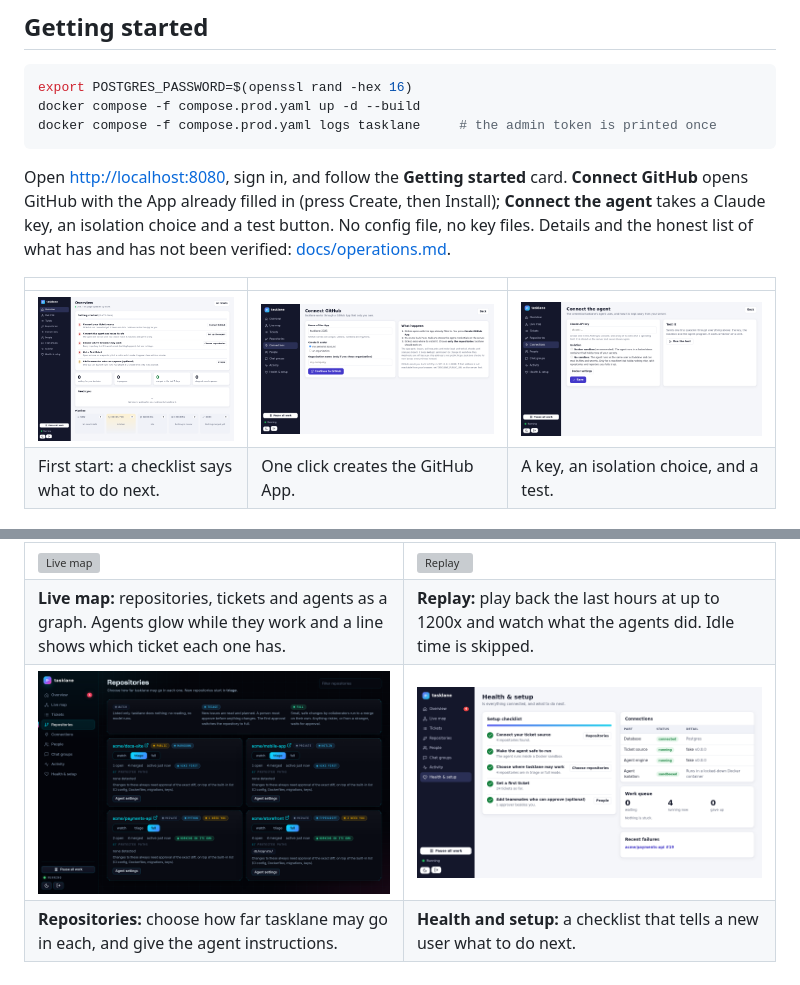
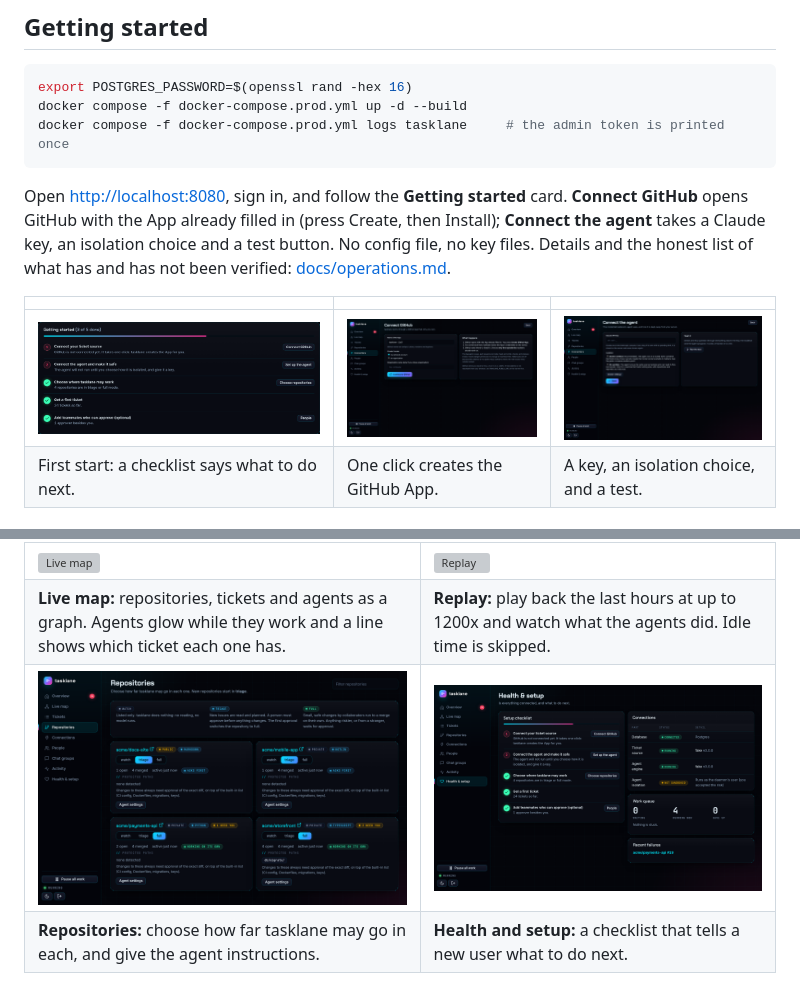
Before and after one commit to kunci115/tasklane, a Markdown page: README.md, 2 parts joined by grey strips. Drawn GitHub-style; pictures changed too: docs/screenshots/connect-agent.png, docs/screenshots/connect-github.png, docs/screenshots/getting-started.png; grey boxes are pictures that could not be loaded.

Commit message:
Name compose files docker-compose*.yml; refresh remaining README screenshots

````diff
--- a/README.md
+++ b/README.md
@@ -15,8 +15,8 @@ Ticket-driven AI agent pipeline: a problem is reported, triaged, approved by a h
 
 ```bash
 export POSTGRES_PASSWORD=$(openssl rand -hex 16)
-docker compose -f compose.prod.yaml up -d --build
-docker compose -f compose.prod.yaml logs tasklane     # the admin token is printed once
+docker compose -f docker-compose.prod.yml up -d --build
+docker compose -f docker-compose.prod.yml logs tasklane     # the admin token is printed once
 ```
 
 Open <http://localhost:8080>, sign in, and follow the **Getting started** card. **Connect GitHub** opens GitHub with the App already filled in (press Create, then Install); **Connect the agent** takes a Claude key, an isolation choice and a test button. No config file, no key files. Details and the honest list of what has and has not been verified: [docs/operations.md](docs/operations.md).
````
Also changed, not shown: docs/operations.md (+3 -3 lines), 9 other files.
